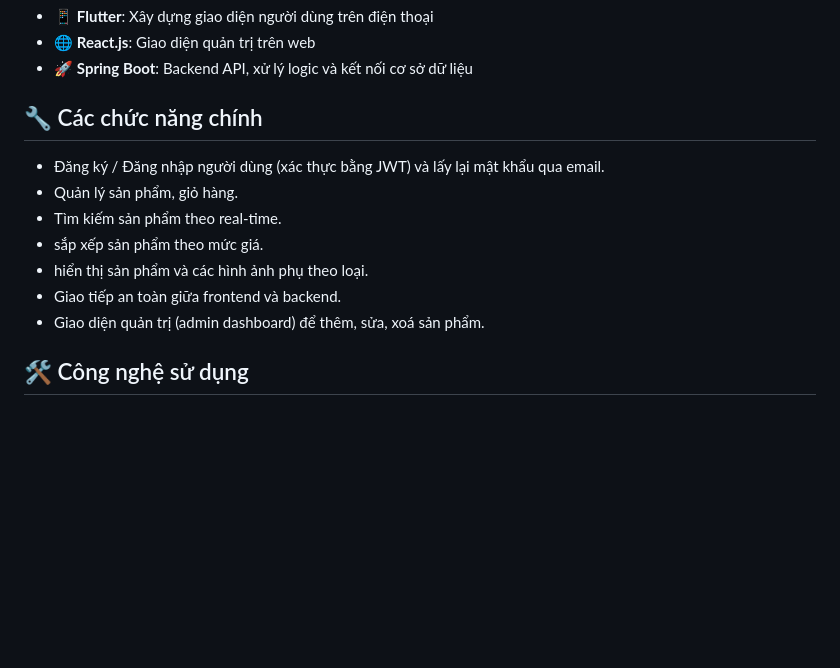
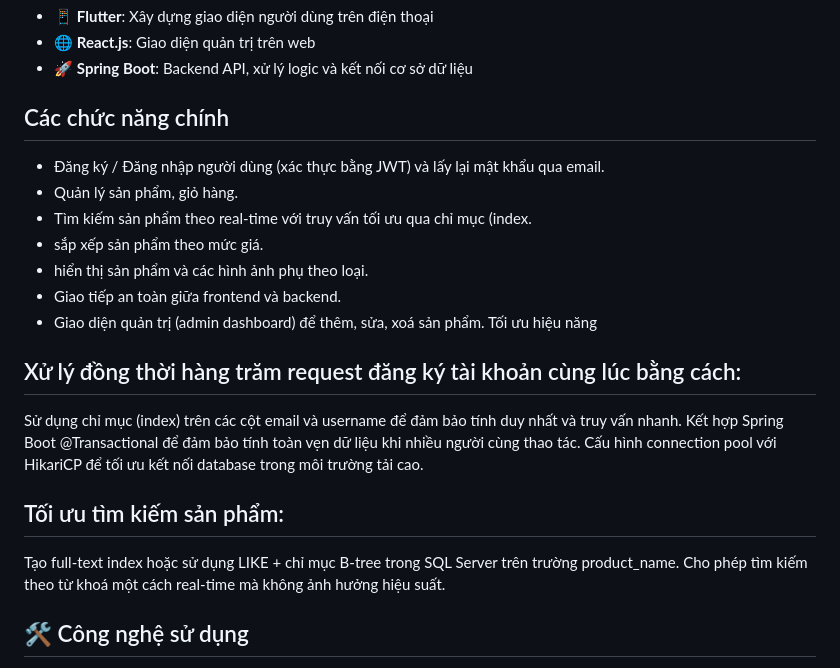
Before and after one commit to vuongnd03/MobileApp-with-spring-boot-flutter-react.js, a Markdown page: README.md, the part around the change. Drawn GitHub-style; blank space fills up the shorter version.

```diff
--- a/README.md
+++ b/README.md
@@ -5,15 +5,22 @@ Link demo : https://drive.google.com/file/d/1nm6xV0nNtdiYlLYH1xmA4_sIHBNpV6uC/vi
 - 🌐 **React.js**: Giao diện quản trị trên web
 - 🚀 **Spring Boot**: Backend API, xử lý logic và kết nối cơ sở dữ liệu
 
-## 🔧 Các chức năng chính
+##  Các chức năng chính
 - Đăng ký / Đăng nhập người dùng (xác thực bằng JWT) và lấy lại mật khẩu qua email.
 - Quản lý sản phẩm, giỏ hàng.
-- Tìm kiếm sản phẩm theo real-time.
+- Tìm kiếm sản phẩm theo real-time  với truy vấn tối ưu qua chỉ mục (index.
 - sắp xếp sản phẩm theo mức giá.
 - hiển thị sản phẩm và các hình ảnh phụ theo loại.
 - Giao tiếp an toàn giữa frontend và backend.
 - Giao diện quản trị (admin dashboard) để thêm, sửa, xoá sản phẩm.
-
+ Tối ưu hiệu năng
+## Xử lý đồng thời hàng trăm request đăng ký tài khoản cùng lúc bằng cách:
+Sử dụng chỉ mục (index) trên các cột email và username để đảm bảo tính duy nhất và truy vấn nhanh.
+Kết hợp Spring Boot @Transactional để đảm bảo tính toàn vẹn dữ liệu khi nhiều người cùng thao tác.
+Cấu hình connection pool với HikariCP để tối ưu kết nối database trong môi trường tải cao.
+## Tối ưu tìm kiếm sản phẩm:
+Tạo full-text index hoặc sử dụng LIKE + chỉ mục B-tree trong SQL Server trên trường product_name.
+Cho phép tìm kiếm theo từ khoá một cách real-time mà không ảnh hưởng hiệu suất.
 ## 🛠️ Công nghệ sử dụng
 - Ngôn ngữ: Java, Dart, JavaScript
 - Backend: Spring Boot, JPA, Hibernate
```
